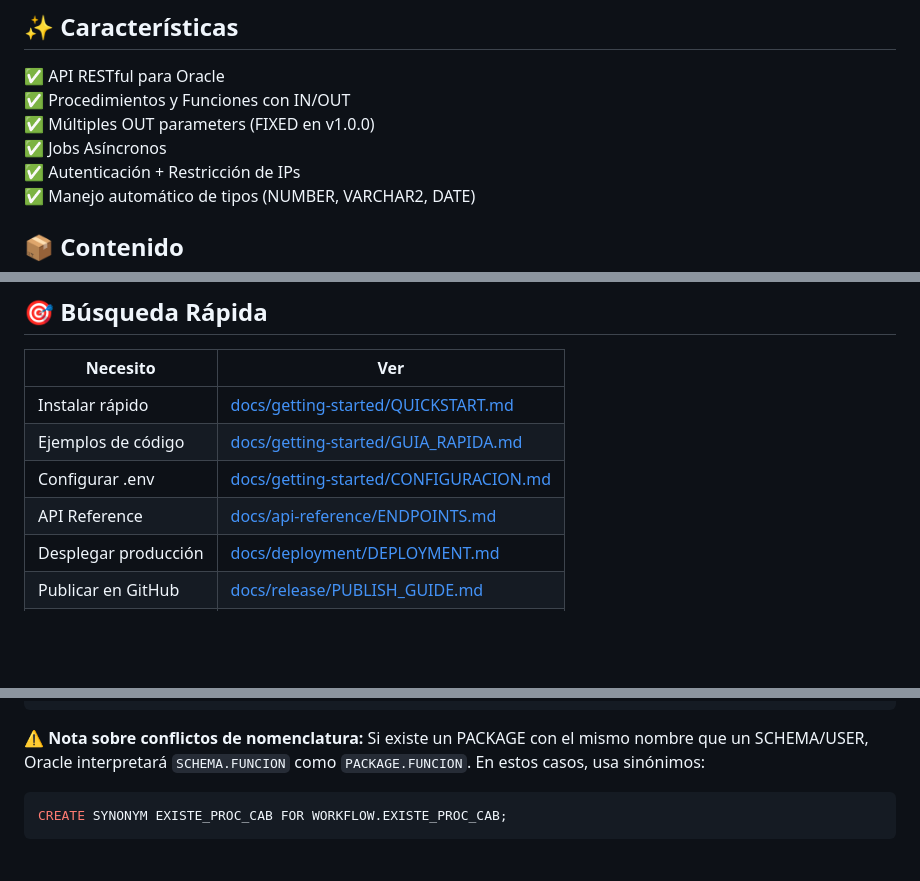
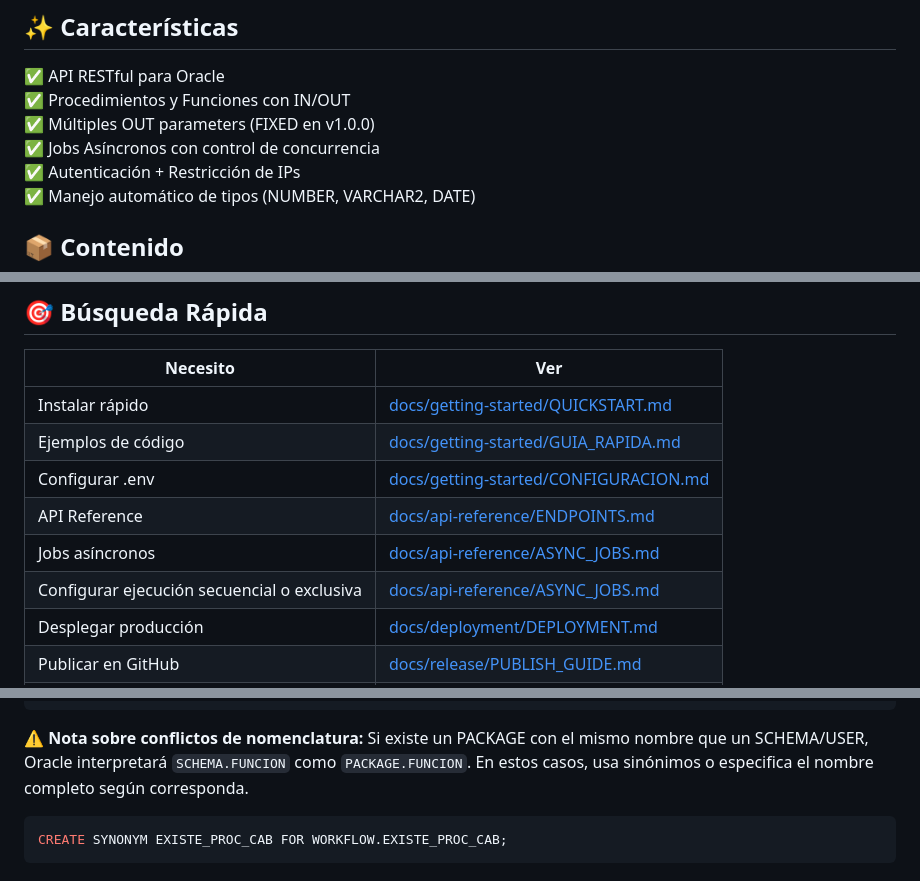
Before and after one commit to jferreyradev/go-ora-api, a Markdown page: README.md, 3 parts joined by grey strips. Rendered like a GitHub page; blank space fills up the shorter version.

````diff
--- a/README.md
+++ b/README.md
@@ -35,7 +35,7 @@ curl http://localhost:3000/ping \
 ✅ API RESTful para Oracle
 ✅ Procedimientos y Funciones con IN/OUT
 ✅ Múltiples OUT parameters (FIXED en v1.0.0)
-✅ Jobs Asíncronos
+✅ Jobs Asíncronos con control de concurrencia
 ✅ Autenticación + Restricción de IPs
 ✅ Manejo automático de tipos (NUMBER, VARCHAR2, DATE)
 
@@ -61,6 +61,8 @@ curl http://localhost:3000/ping \
 | Ejemplos de código | [docs/getting-started/GUIA_RAPIDA.md](docs/getting-started/GUIA_RAPIDA.md) |
 | Configurar .env | [docs/getting-started/CONFIGURACION.md](docs/getting-started/CONFIGURACION.md) |
 | API Reference | [docs/api-reference/ENDPOINTS.md](docs/api-reference/ENDPOINTS.md) |
+| Jobs asíncronos | [docs/api-reference/ASYNC_JOBS.md](docs/api-reference/ASYNC_JOBS.md) |
+| Configurar ejecución secuencial o exclusiva | [docs/api-reference/ASYNC_JOBS.md](docs/api-reference/ASYNC_JOBS.md) |
 | Desplegar producción | [docs/deployment/DEPLOYMENT.md](docs/deployment/DEPLOYMENT.md) |
 | Publicar en GitHub | [docs/release/PUBLISH_GUIDE.md](docs/release/PUBLISH_GUIDE.md) |
 | **Todo lo anterior** | **[docs/INDEX.md](docs/INDEX.md)** ⭐ |
@@ -202,7 +208,8 @@ El backend maneja automáticamente la nomenclatura de objetos Oracle mediante la
 }
 ```
 
-**⚠️ Nota sobre conflictos de nomenclatura:** Si existe un PACKAGE con el mismo nombre que un SCHEMA/USER, Oracle interpretará `SCHEMA.FUNCION` como `PACKAGE.FUNCION`. En estos casos, usa sinónimos:
+**⚠️ Nota sobre conflictos de nomenclatura:** Si existe un PACKAGE con el mismo nombre que un SCHEMA/USER, Oracle interpretará `SCHEMA.FUNCION` como `PACKAGE.FUNCION`. En estos casos, usa sinónimos o especifica el nombre completo según corresponda.
+
 ```sql
 CREATE SYNONYM EXISTE_PROC_CAB FOR WORKFLOW.EXISTE_PROC_CAB;
 ```
````
Also changed, not shown: other parts of README.md (+15 -11 lines).
